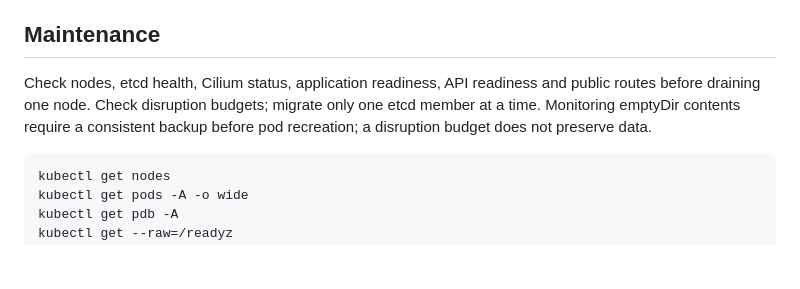
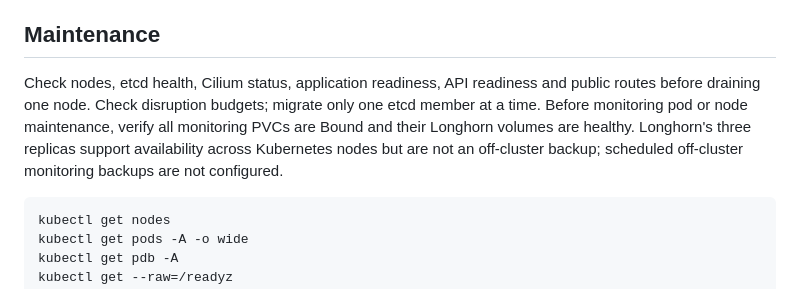
Before and after one commit to egyhaty/karm-devops, a Markdown page: docs/operations.md, the part around the change. GitHub-like rendering; blank space fills up the shorter version.

Commit message:
Document monitoring storage maintenance checks

````diff
--- a/docs/operations.md
+++ b/docs/operations.md
@@ -25,7 +25,7 @@ Backup artifacts for this migration are under `/root/platform-upgrade-20261015`
 
 ## Maintenance
 
-Check nodes, etcd health, Cilium status, application readiness, API readiness and public routes before draining one node. Check disruption budgets; migrate only one etcd member at a time. Monitoring emptyDir contents require a consistent backup before pod recreation; a disruption budget does not preserve data.
+Check nodes, etcd health, Cilium status, application readiness, API readiness and public routes before draining one node. Check disruption budgets; migrate only one etcd member at a time. Before monitoring pod or node maintenance, verify all monitoring PVCs are Bound and their Longhorn volumes are healthy. Longhorn's three replicas support availability across Kubernetes nodes but are not an off-cluster backup; scheduled off-cluster monitoring backups are not configured.
 
 ```bash
 kubectl get nodes
````
